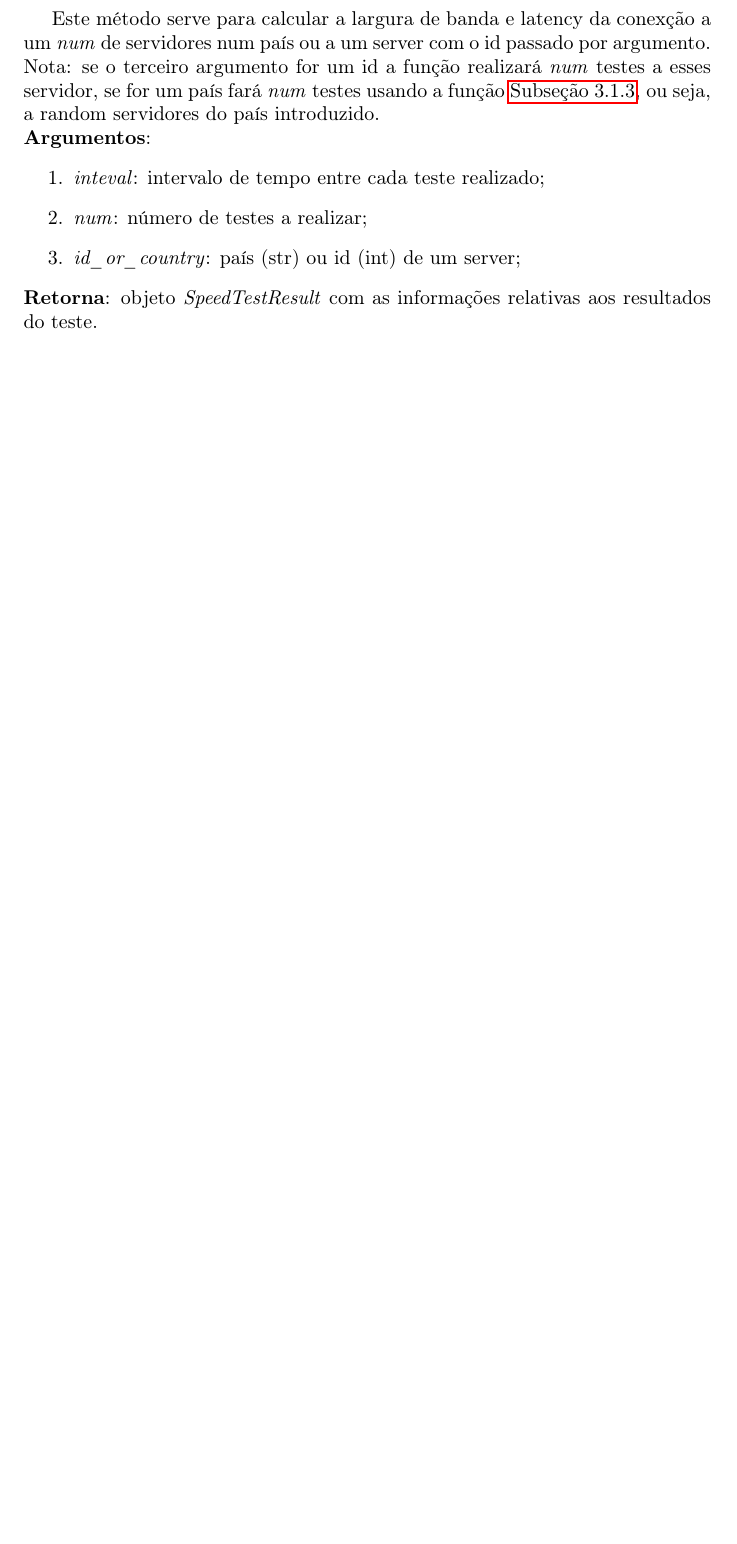
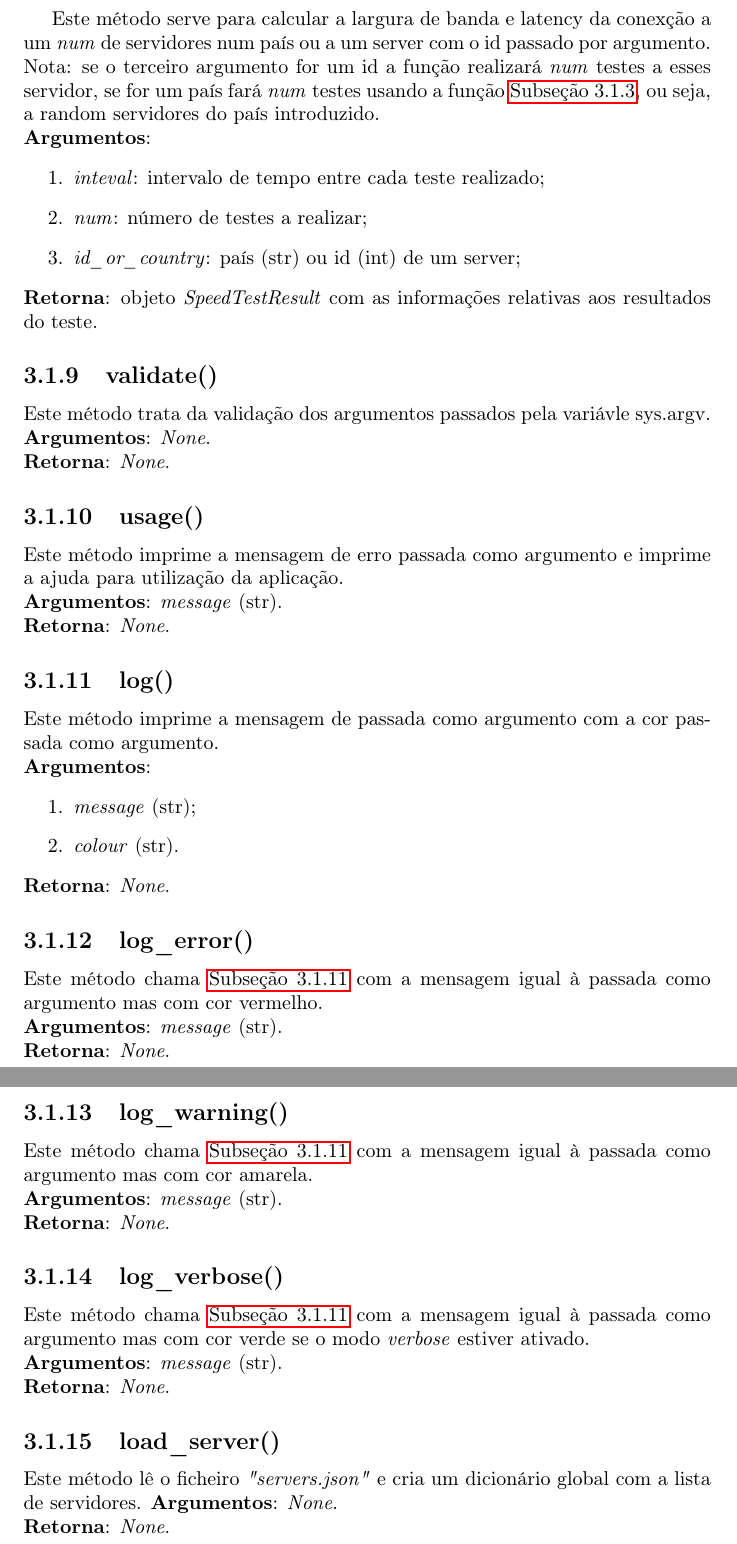
Before and after one commit to bearkillerPT/Labi---speedTest, a LaTeX document (labi-ap02/report/SpeedTest.tex): part of page 9 of 12 before the commit and two parts of pages 9 and 10 of 13 after it, the two joined at a grey line, cut so that both start at the same text, the shorter picture padded with empty space. Compiled offline with pdfLaTeX.

Commit message:
Relatório com os detalhes referentes à app labi_02

```diff
--- a/labi-ap02/report/Diabetes.tex
+++ b/labi-ap02/report/SpeedTest.tex
@@ -179,6 +179,54 @@ Nota: se o terceiro argumento for um id a função realizará \textit{num} teste
 \item \textit{id\_or\_country}: país (str) ou id (int) de um server;
 \end{enumerate}
 \textbf{Retorna}: objeto \textit{SpeedTestResult} com as informações relativas aos resultados do teste.
+
+\subsection{validate()}
+Este método trata da validação dos argumentos passados pela variávle sys.argv.\\
+\textbf{Argumentos}: \textit{None}.\\
+\textbf{Retorna}: \textit{None}.
+
+\subsection{usage()}
+Este método imprime a mensagem de erro passada como argumento e imprime a ajuda para utilização da aplicação.\\
+\textbf{Argumentos}: \textit{message} (str).\\
+\textbf{Retorna}: \textit{None}.
+
+\subsection{log()}
+\label{subsec:log}
+Este método imprime a mensagem de passada como argumento com a cor passada como argumento.\\
+\textbf{Argumentos}:
+\begin{enumerate}
+\item \textit{message} (str);
+\item \textit{colour} (str).
+\end{enumerate}
+\textbf{Retorna}: \textit{None}.
+
+\subsection{log\_error()}
+Este método chama \autoref{subsec:log} com a mensagem igual à passada como argumento mas com cor vermelho.\\
+\textbf{Argumentos}:
+\textit{message} (str).\\
+\textbf{Retorna}: \textit{None}.
+
+\subsection{log\_warning()}
+Este método chama \autoref{subsec:log} com a mensagem igual à passada como argumento mas com cor amarela.\\
+\textbf{Argumentos}:
+\textit{message} (str).\\
+\textbf{Retorna}: \textit{None}.
+
+\subsection{log\_verbose()}
+Este método chama \autoref{subsec:log} com a mensagem igual à passada como argumento mas com cor verde se o modo \textit{verbose} estiver ativado.\\
+\textbf{Argumentos}:
+\textit{message} (str).\\
+\textbf{Retorna}: \textit{None}.
+
+\subsection{load\_server()}
+Este método lê o ficheiro \textit{"servers.json"} e cria um dicionário global com a lista de servidores.
+\textbf{Argumentos}:
+\textit{None}.\\
+\textbf{Retorna}: \textit{None}.
+
+
+
+
 
 \chapter{Resultados}
 \label{chap:resultados}
```
Also changed, not shown: labi-ap02/report/Diabetes.pdf (deleted), labi-ap02/report/SpeedTest.bbl (renamed from labi-ap02/report/Diabetes.bbl), labi-ap02/report/SpeedTest.pdf (added), labi-ap02/report/SpeedTest.tex (20 more changed lines), 14 other files.
